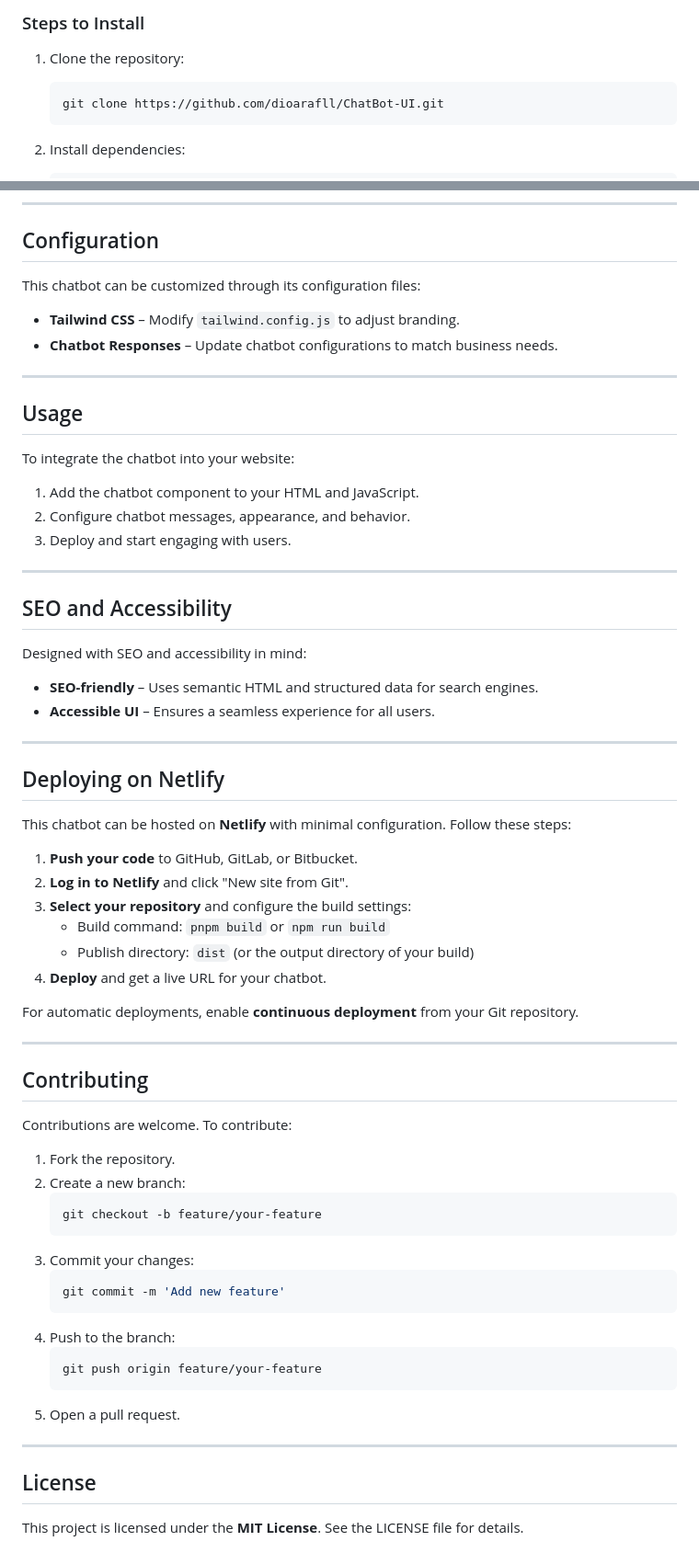
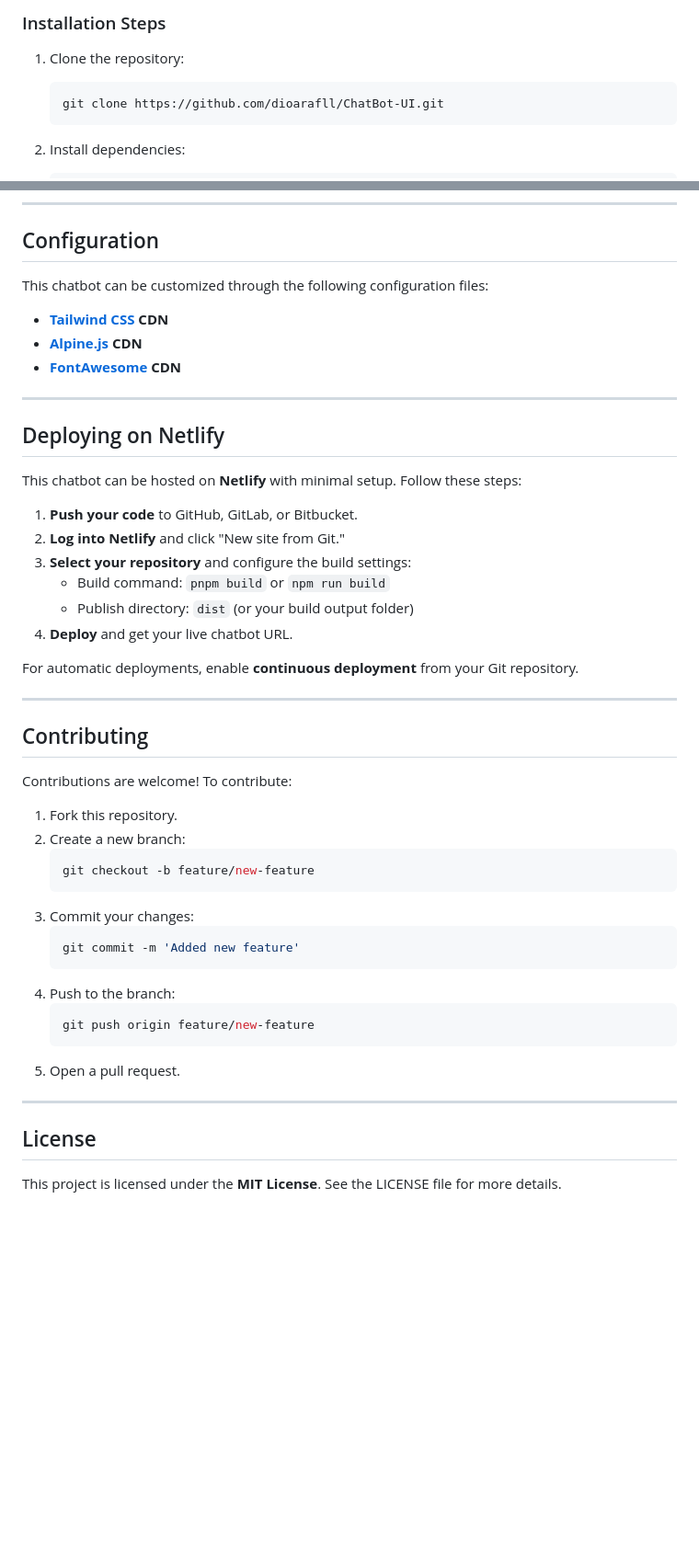
Before and after one commit to dioarafll/ChatBot-UI, a Markdown page: README.md, 2 parts joined by grey strips. Shown at 92% size. Rendered like a GitHub page; blank space fills up the shorter version.

````diff
--- a/README.md
+++ b/README.md
@@ -61,5 +61,5 @@ Ensure you have the following installed:
 
-### Steps to Install
+### Installation Steps
 
 1. Clone the repository:
    ```bash
@@ -90,42 +90,24 @@ Ensure you have the following installed:
 
 ## Configuration
 
-This chatbot can be customized through its configuration files:
+This chatbot can be customized through the following configuration files:
 
-- **Tailwind CSS** – Modify `tailwind.config.js` to adjust branding.
-- **Chatbot Responses** – Update chatbot configurations to match business needs.
-
----
-
-## Usage
-
-To integrate the chatbot into your website:
-
-1. Add the chatbot component to your HTML and JavaScript.
-2. Configure chatbot messages, appearance, and behavior.
-3. Deploy and start engaging with users.
-
----
-
-## SEO and Accessibility
-
-Designed with SEO and accessibility in mind:
-
-- **SEO-friendly** – Uses semantic HTML and structured data for search engines.
-- **Accessible UI** – Ensures a seamless experience for all users.
+- **[Tailwind CSS](https://tailwindcss.com/docs/installation) CDN**
+- **[Alpine.js](https://alpinejs.dev/start-here) CDN**
+- **[FontAwesome](https://fontawesome.com) CDN**
 
 ---
 
 ## Deploying on Netlify
 
-This chatbot can be hosted on **Netlify** with minimal configuration. Follow these steps:
+This chatbot can be hosted on **Netlify** with minimal setup. Follow these steps:
 
 1. **Push your code** to GitHub, GitLab, or Bitbucket.
-2. **Log in to Netlify** and click "New site from Git".
+2. **Log into Netlify** and click "New site from Git."
 3. **Select your repository** and configure the build settings:
    - Build command: `pnpm build` or `npm run build`
-   - Publish directory: `dist` (or the output directory of your build)
-4. **Deploy** and get a live URL for your chatbot.
+   - Publish directory: `dist` (or your build output folder)
+4. **Deploy** and get your live chatbot URL.
 
 For automatic deployments, enable **continuous deployment** from your Git repository.
 
@@ -133,20 +115,20 @@ For automatic deployments, enable **continuous deployment** from your Git reposi
 
 ## Contributing
 
-Contributions are welcome. To contribute:
+Contributions are welcome! To contribute:
 
-1. Fork the repository.
+1. Fork this repository.
 2. Create a new branch:
    ```bash
-   git checkout -b feature/your-feature
+   git checkout -b feature/new-feature
    ```
 3. Commit your changes:
    ```bash
-   git commit -m 'Add new feature'
+   git commit -m 'Added new feature'
    ```
 4. Push to the branch:
    ```bash
-   git push origin feature/your-feature
+   git push origin feature/new-feature
    ```
 5. Open a pull request.
 
@@ -154,4 +136,4 @@ Contributions are welcome. To contribute:
 
 ## License
 
-This project is licensed under the **MIT License**. See the LICENSE file for details.
+This project is licensed under the **MIT License**. See the LICENSE file for more details.
````
Also changed, not shown: other parts of README.md (+21 -21 lines).
